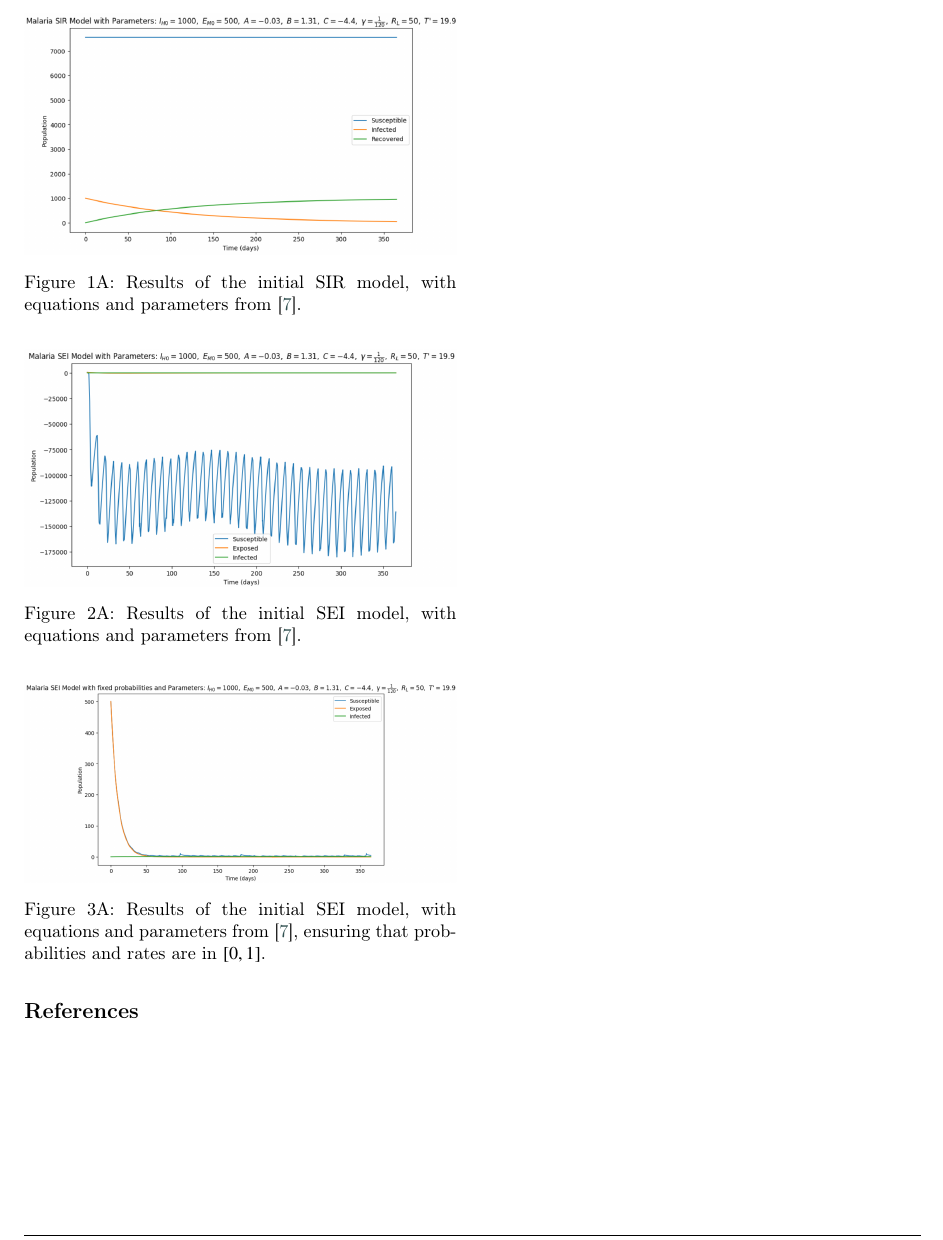
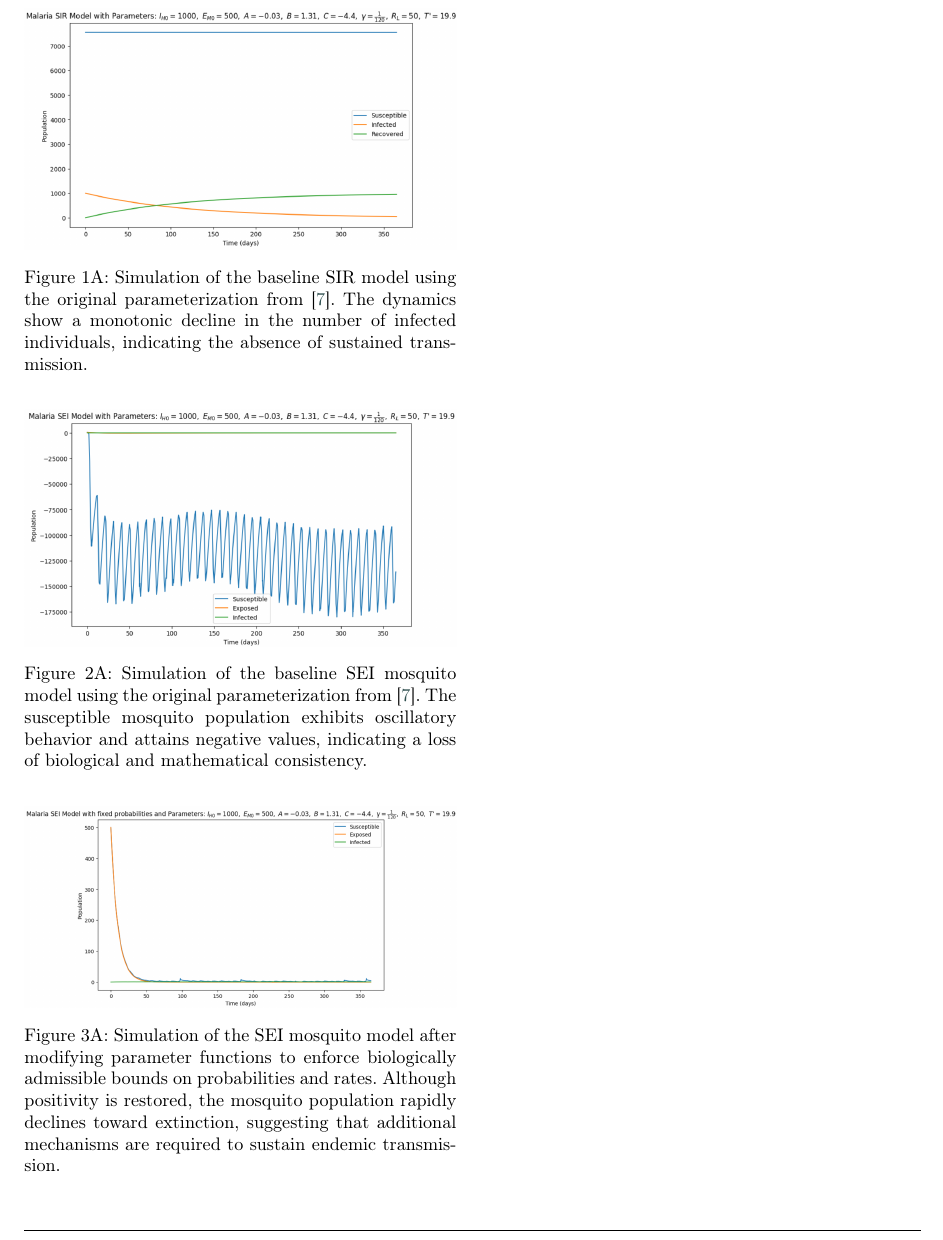
Before and after one commit to RaphaLevy/Study_on_malaria_dynamics_v2, a LaTeX paper (paper/cas-dc-article.tex): part of page 12 of 12, cut so that both start at the same text. Compiled offline with pdfLaTeX; a LaTeX package or settings file that is missing is left out.

Commit message:
Updates captions

```diff
--- a/paper/cas-dc-article.tex
+++ b/paper/cas-dc-article.tex
@@ -983,7 +983,7 @@ $r_H$ & Net daily recruitment rate per capita & days$^{-1}$\\
 %\end{figure*}
 \noindent
 \includegraphics[width=\columnwidth]{figs/SIR_Model_Parham_and_Michael_values.png}
-\captionof{figure}{Results of the initial SIR model, with equations and parameters from \cite{Parham2010}.}
+\captionof{figure}{Simulation of the baseline SIR model using the original parameterization from \cite{Parham2010}. The dynamics show a monotonic decline in the number of infected individuals, indicating the absence of sustained transmission.}
 \label{FIG:1A}
 
 
@@ -993,7 +993,7 @@ $r_H$ & Net daily recruitment rate per capita & days$^{-1}$\\
 
 \noindent
 \includegraphics[width=\columnwidth]{figs/SEI_Model_Parham_and_Michael_values.png}
-\captionof{figure}{Results of the initial SEI model, with equations and parameters from \cite{Parham2010}.}
+\captionof{figure}{Simulation of the baseline SEI mosquito model using the original parameterization from \cite{Parham2010}. The susceptible mosquito population exhibits oscillatory behavior and attains negative values, indicating a loss of biological and mathematical consistency.}
 \label{FIG:2A}
 
 \renewcommand{\thefigure}{3A}
@@ -1001,7 +1001,7 @@ $r_H$ & Net daily recruitment rate per capita & days$^{-1}$\\
 
 \noindent
 \includegraphics[width=\columnwidth]{figs/SEI_Model_Parham_and_Michael_values_01_probs.png}
-\captionof{figure}{Results of the initial SEI model, with equations and parameters from \cite{Parham2010}, ensuring that probabilities and rates are in $[0,1]$.}
+\captionof{figure}{Simulation of the SEI mosquito model after modifying parameter functions to enforce biologically admissible bounds on probabilities and rates. Although positivity is restored, the mosquito population rapidly declines toward extinction, suggesting that additional mechanisms are required to sustain endemic transmission.}
 \label{FIG:3A}
 
 %\begin{figure}[H]
```
Also changed, not shown: paper/cas-dc-article.pdf, 3 other files.
